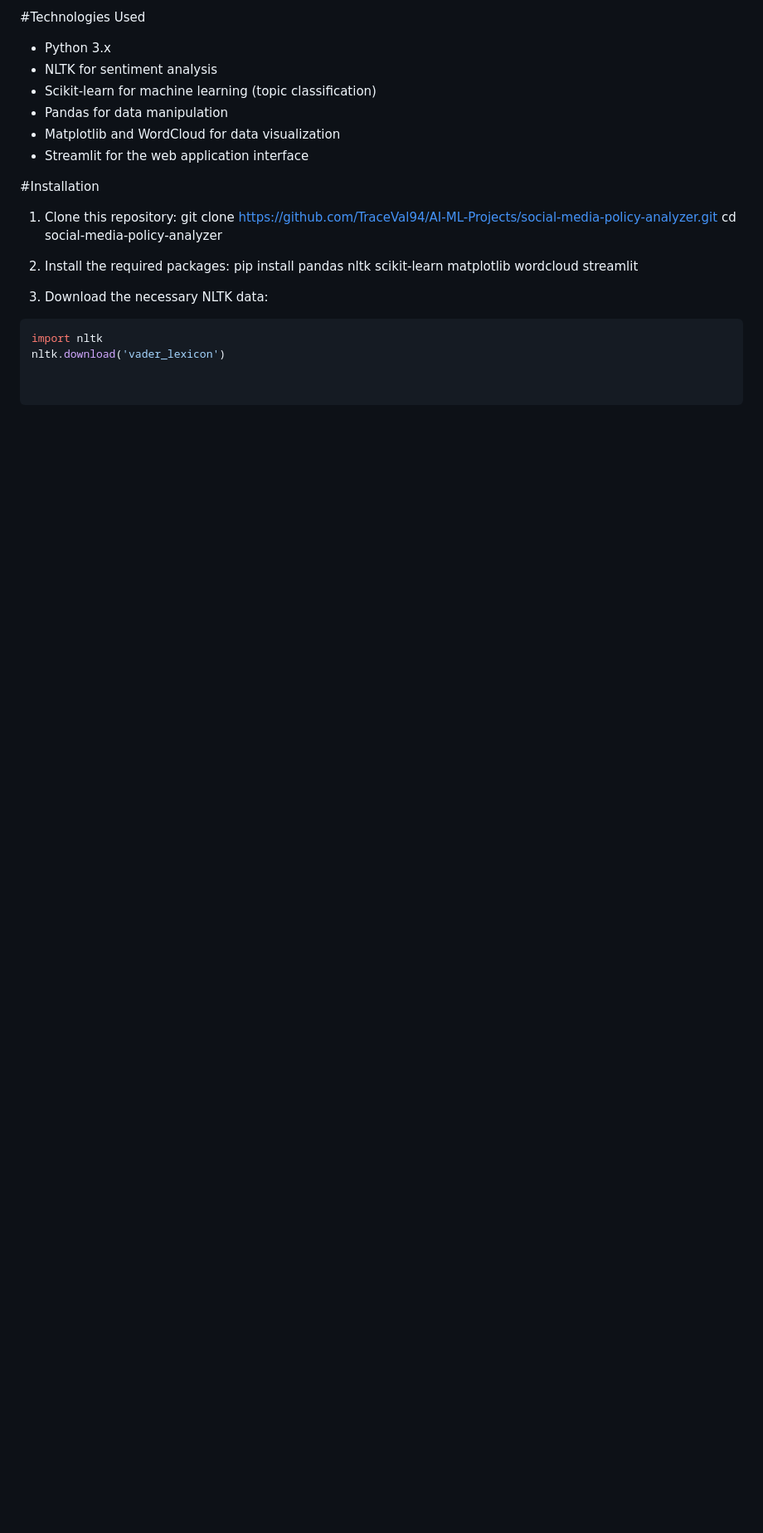
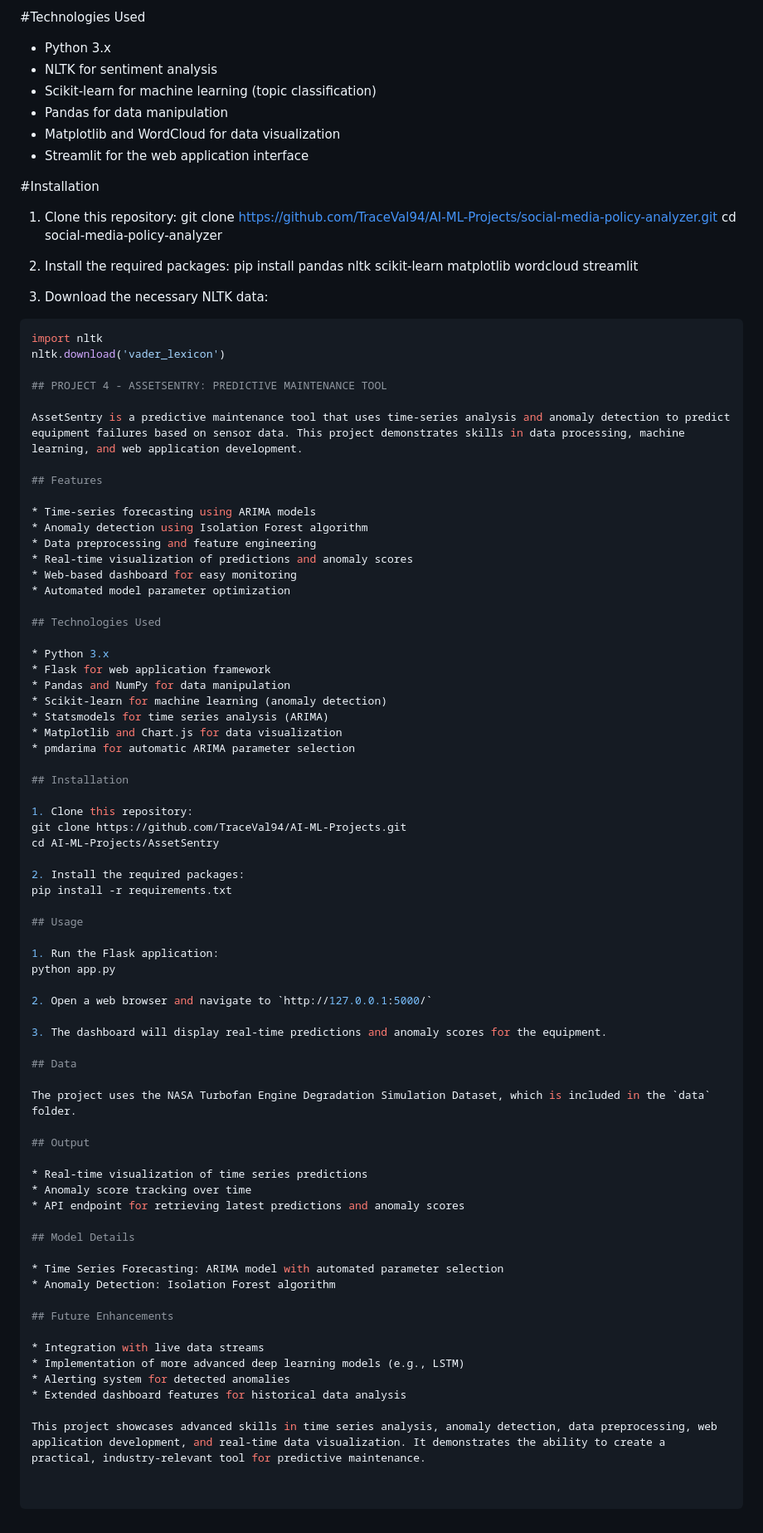
Before and after one commit to TraceVal94/AI-ML-Projects, a Markdown page: README.md, the part around the change. Shown at 83% size. GitHub-like rendering; blank space fills up the shorter version.

````diff
--- a/README.md
+++ b/README.md
@@ -131,3 +131,68 @@ cd social-media-policy-analyzer
 ```python
 import nltk
 nltk.download('vader_lexicon')
+
+## PROJECT 4 - ASSETSENTRY: PREDICTIVE MAINTENANCE TOOL
+
+AssetSentry is a predictive maintenance tool that uses time-series analysis and anomaly detection to predict equipment failures based on sensor data. This project demonstrates skills in data processing, machine learning, and web application development.
+
+## Features
+
+* Time-series forecasting using ARIMA models
+* Anomaly detection using Isolation Forest algorithm
+* Data preprocessing and feature engineering
+* Real-time visualization of predictions and anomaly scores
+* Web-based dashboard for easy monitoring
+* Automated model parameter optimization
+
+## Technologies Used
+
+* Python 3.x
+* Flask for web application framework
+* Pandas and NumPy for data manipulation
+* Scikit-learn for machine learning (anomaly detection)
+* Statsmodels for time series analysis (ARIMA)
+* Matplotlib and Chart.js for data visualization
+* pmdarima for automatic ARIMA parameter selection
+
+## Installation
+
+1. Clone this repository:
+git clone https://github.com/TraceVal94/AI-ML-Projects.git
+cd AI-ML-Projects/AssetSentry
+
+2. Install the required packages:
+pip install -r requirements.txt
+
+## Usage
+
+1. Run the Flask application:
+python app.py
+
+2. Open a web browser and navigate to `http://127.0.0.1:5000/`
+
+3. The dashboard will display real-time predictions and anomaly scores for the equipment.
+
+## Data
+
+The project uses the NASA Turbofan Engine Degradation Simulation Dataset, which is included in the `data` folder.
+
+## Output
+
+* Real-time visualization of time series predictions
+* Anomaly score tracking over time
+* API endpoint for retrieving latest predictions and anomaly scores
+
+## Model Details
+
+* Time Series Forecasting: ARIMA model with automated parameter selection
+* Anomaly Detection: Isolation Forest algorithm
+
+## Future Enhancements
+
+* Integration with live data streams
+* Implementation of more advanced deep learning models (e.g., LSTM)
+* Alerting system for detected anomalies
+* Extended dashboard features for historical data analysis
+
+This project showcases advanced skills in time series analysis, anomaly detection, data preprocessing, web application development, and real-time data visualization. It demonstrates the ability to create a practical, industry-relevant tool for predictive maintenance.
````
